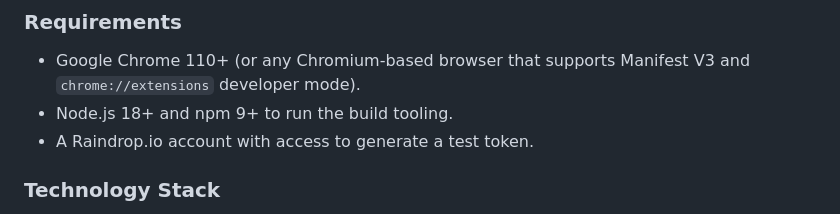
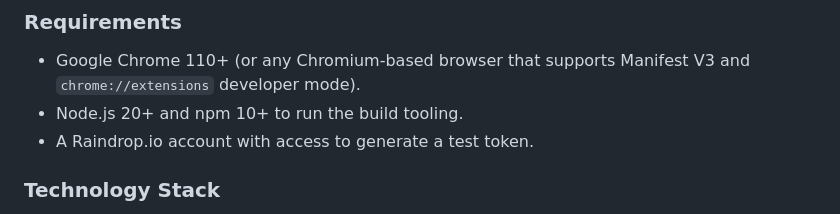
Before and after one commit to dsuriano/tributary, a Markdown page: README.md, the part around the change. Drawn GitHub-style.

Commit message:
chore: update Node.js and npm version requirements documentation to 20+ and 10+ respectively

```diff
--- a/README.md
+++ b/README.md
@@ -23,7 +23,7 @@ The internet is a torrent of information. Your social feeds are chaotic, fast-mo
 ### Requirements
 
 - Google Chrome 110+ (or any Chromium-based browser that supports Manifest V3 and `chrome://extensions` developer mode).
-- Node.js 18+ and npm 9+ to run the build tooling.
+- Node.js 20+ and npm 10+ to run the build tooling.
 - A Raindrop.io account with access to generate a test token.
 
 ### Technology Stack
```
Also changed, not shown: CONTRIBUTING.md (+1 -1 lines).
